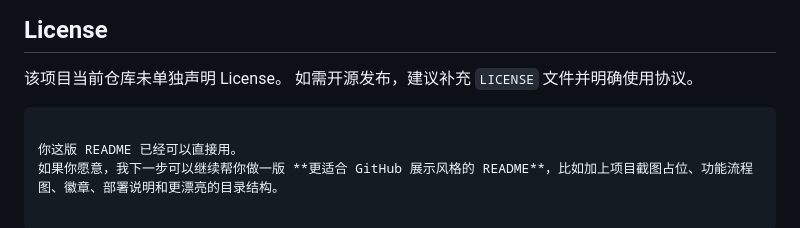
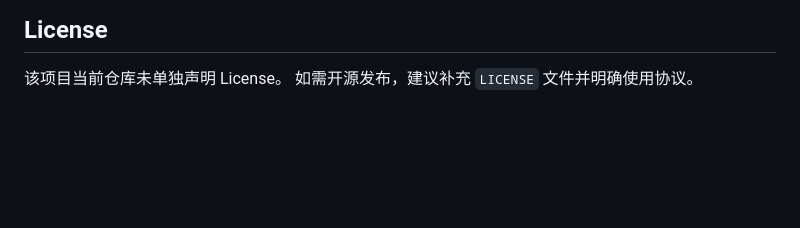
Before and after one commit to peixin-chen/lab_reagent_system, a Markdown page: README.md, the part around the change. Drawn GitHub-style; blank space fills up the shorter version.

````diff
--- a/README.md
+++ b/README.md
@@ -1079,7 +1079,3 @@ config.py
 
 该项目当前仓库未单独声明 License。
 如需开源发布，建议补充 `LICENSE` 文件并明确使用协议。
-```
-
-你这版 README 已经可以直接用。
-如果你愿意，我下一步可以继续帮你做一版 **更适合 GitHub 展示风格的 README**，比如加上项目截图占位、功能流程图、徽章、部署说明和更漂亮的目录结构。
````
